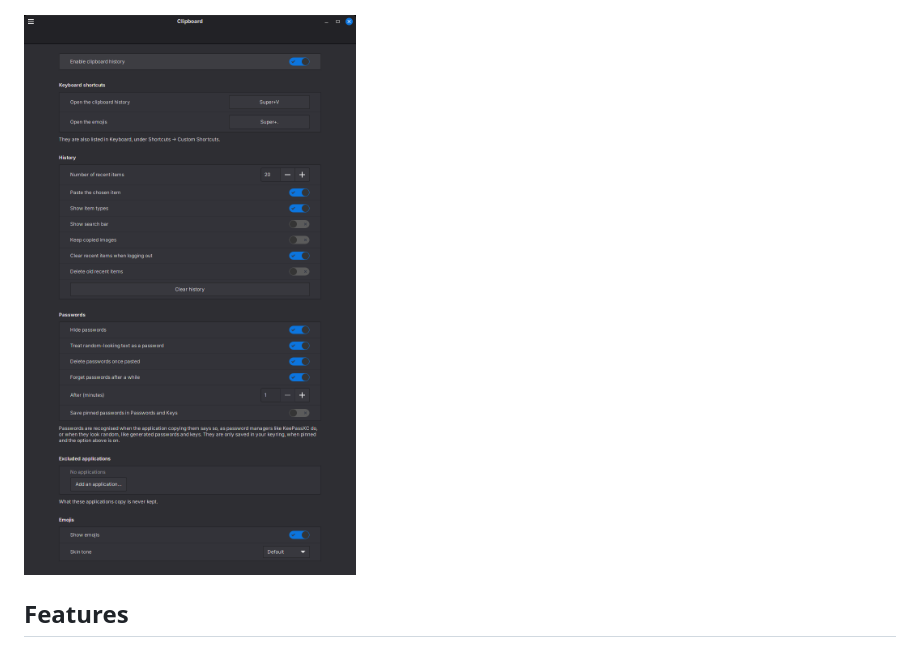
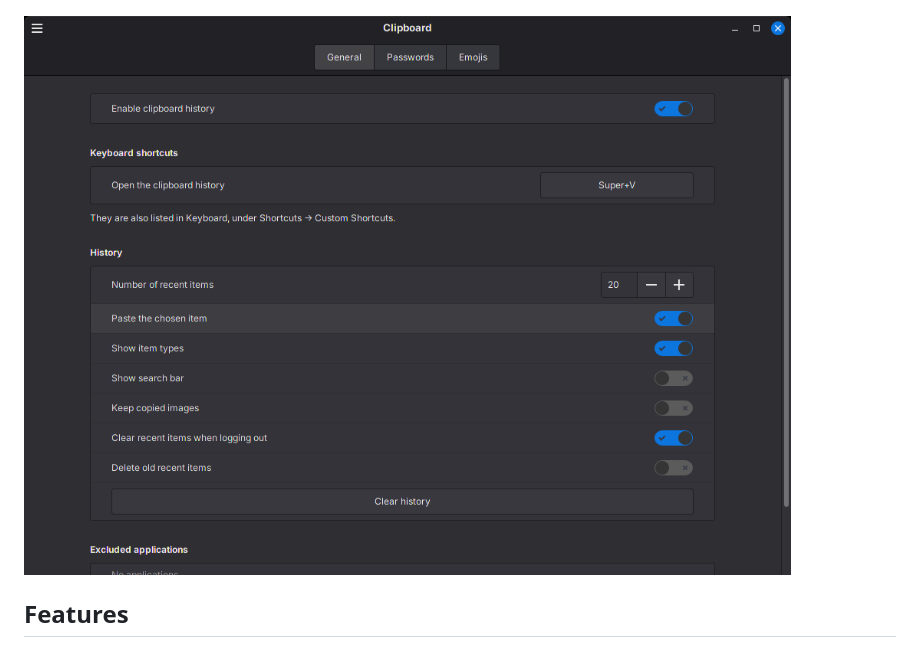
Before and after one commit to Dimitrysaf/xclipy, a Markdown page: README.md, the part around the change. Drawn GitHub-style; pictures changed too: screenshots/settings.png.

```diff
--- a/README.md
+++ b/README.md
@@ -4,7 +4,7 @@ Clipboard history for the Cinnamon, MATE and Xfce desktops.
 
 <img width="360" height="440" alt="Xclipy's clipboard history: a pinned item, then the recent ones with their types" src="screenshots/clipboard.png" /> <img width="390" height="440" alt="Xclipy's emojis, on the Smileys group" src="screenshots/emoji.png" />
 
-<img width="820" height="1382" alt="Xclipy's page in System Settings" src="screenshots/settings.png" />
+<img width="1000" height="730" alt="Xclipy's settings in System Settings, on the General tab" src="screenshots/settings.png" />
 
 ## Features
 
```
Also changed, not shown: 7 other files.
